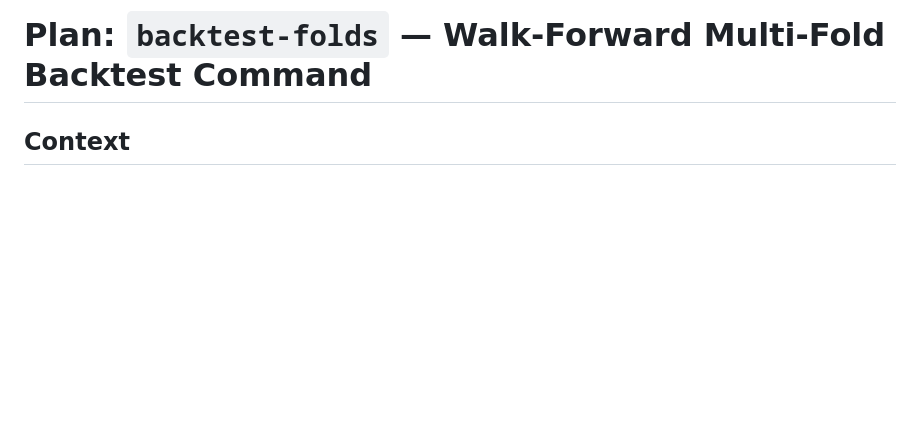
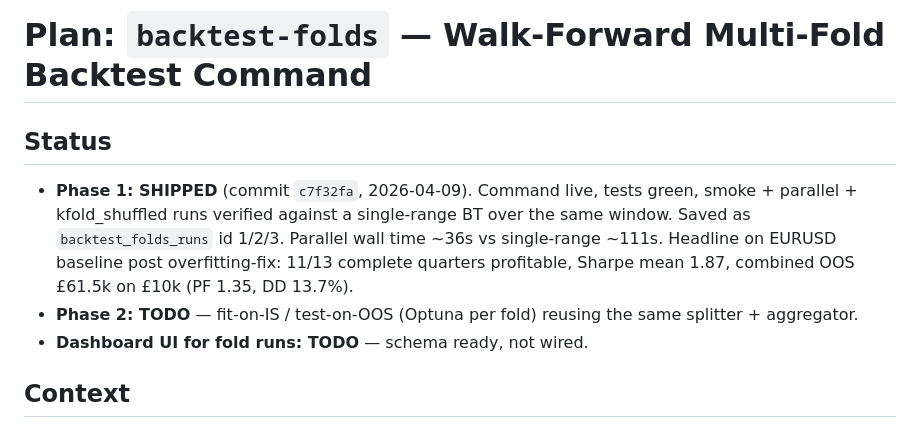
Before and after one commit to sameerchandna/auto-trading-bot, a Markdown page: docs/plan-backtest-kfolds.md, the part around the change. GitHub-like rendering; blank space fills up the shorter version.

Commit message:
Mark backtest-folds phase 1 shipped in plan doc
Co-Authored-By: Claude Opus 4.6 <noreply@anthropic.com>

```diff
--- a/docs/plan-backtest-kfolds.md
+++ b/docs/plan-backtest-kfolds.md
@@ -1,4 +1,9 @@
 # Plan: `backtest-folds` — Walk-Forward Multi-Fold Backtest Command
+
+## Status
+- **Phase 1: SHIPPED** (commit `c7f32fa`, 2026-04-09). Command live, tests green, smoke + parallel + kfold_shuffled runs verified against a single-range BT over the same window. Saved as `backtest_folds_runs` id 1/2/3. Parallel wall time ~36s vs single-range ~111s. Headline on EURUSD baseline post overfitting-fix: 11/13 complete quarters profitable, Sharpe mean 1.87, combined OOS £61.5k on £10k (PF 1.35, DD 13.7%).
+- **Phase 2: TODO** — fit-on-IS / test-on-OOS (Optuna per fold) reusing the same splitter + aggregator.
+- **Dashboard UI for fold runs: TODO** — schema ready, not wired.
 
 ## Context
 
```
